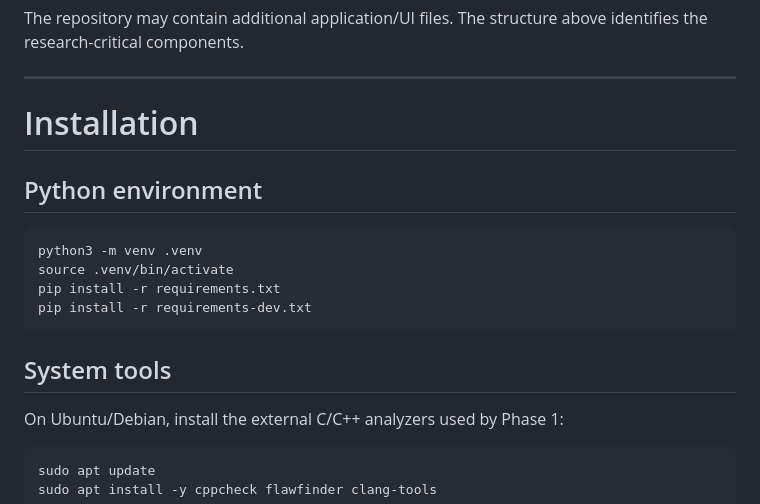
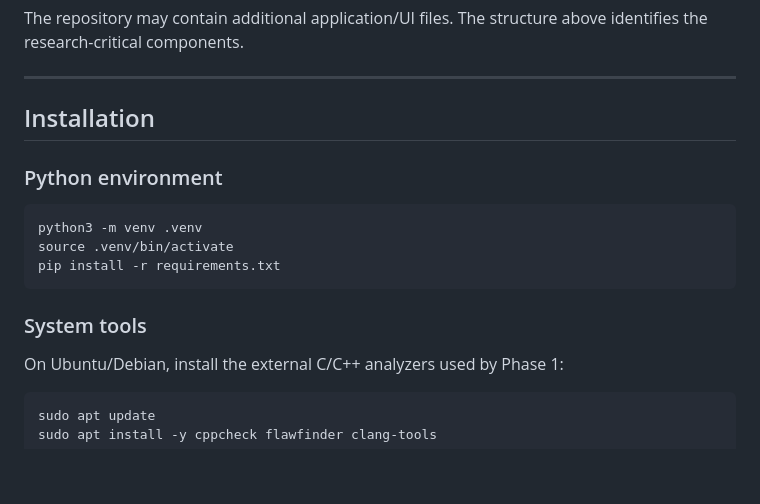
Before and after one commit to alinaserinia6/codey-security, a Markdown page: README.md, the part around one of its changes. Rendered like a GitHub page; blank space fills up the shorter version.

````diff
--- a/README.md
+++ b/README.md
@@ -641,18 +680,17 @@ The repository may contain additional application/UI files. The structure above
 
 ---
 
-# Installation
+## Installation
 
-## Python environment
+### Python environment
 
 ```bash
 python3 -m venv .venv
 source .venv/bin/activate
 pip install -r requirements.txt
-pip install -r requirements-dev.txt
 ```
 
-## System tools
+### System tools
 
 On Ubuntu/Debian, install the external C/C++ analyzers used by Phase 1:
 
````
Also changed, not shown: other parts of README.md (+118 -79 lines).
